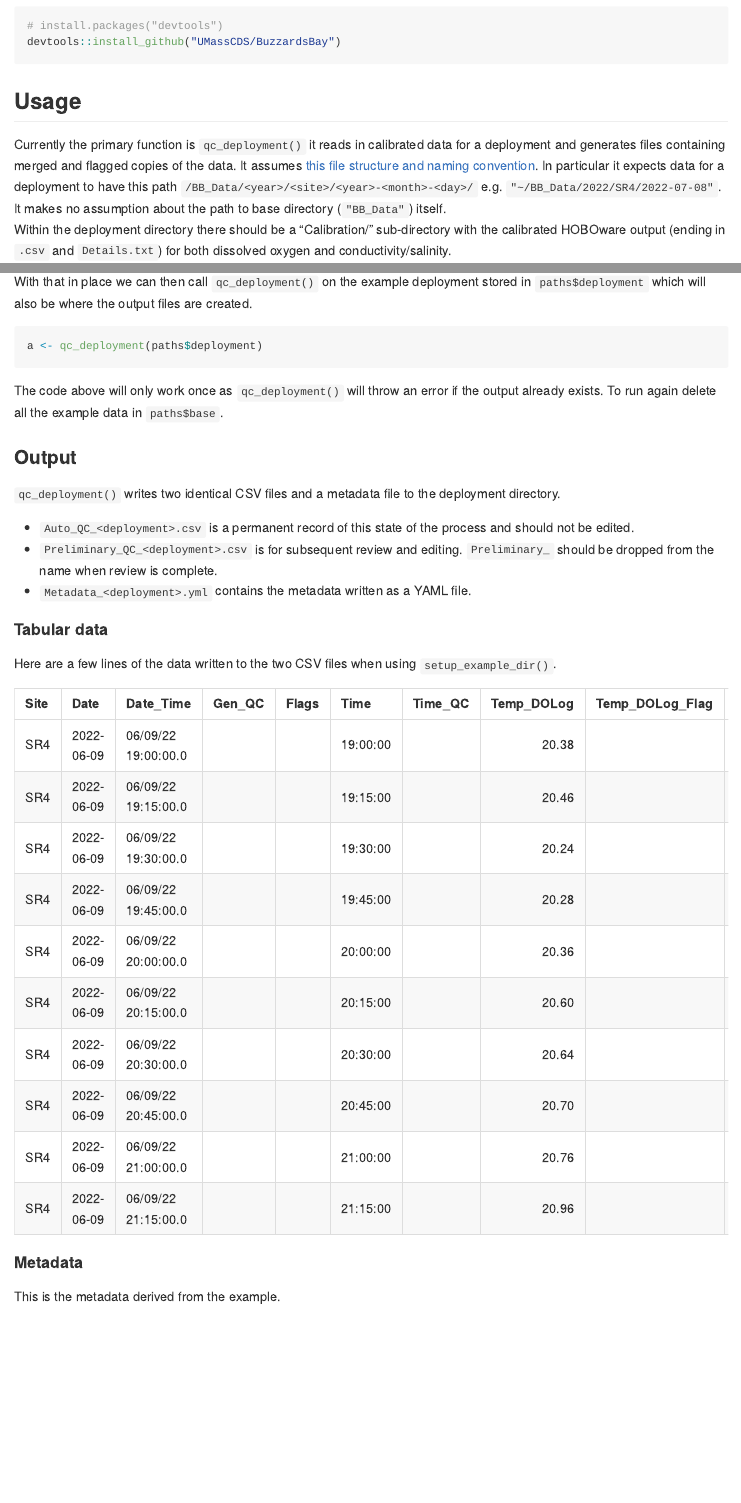
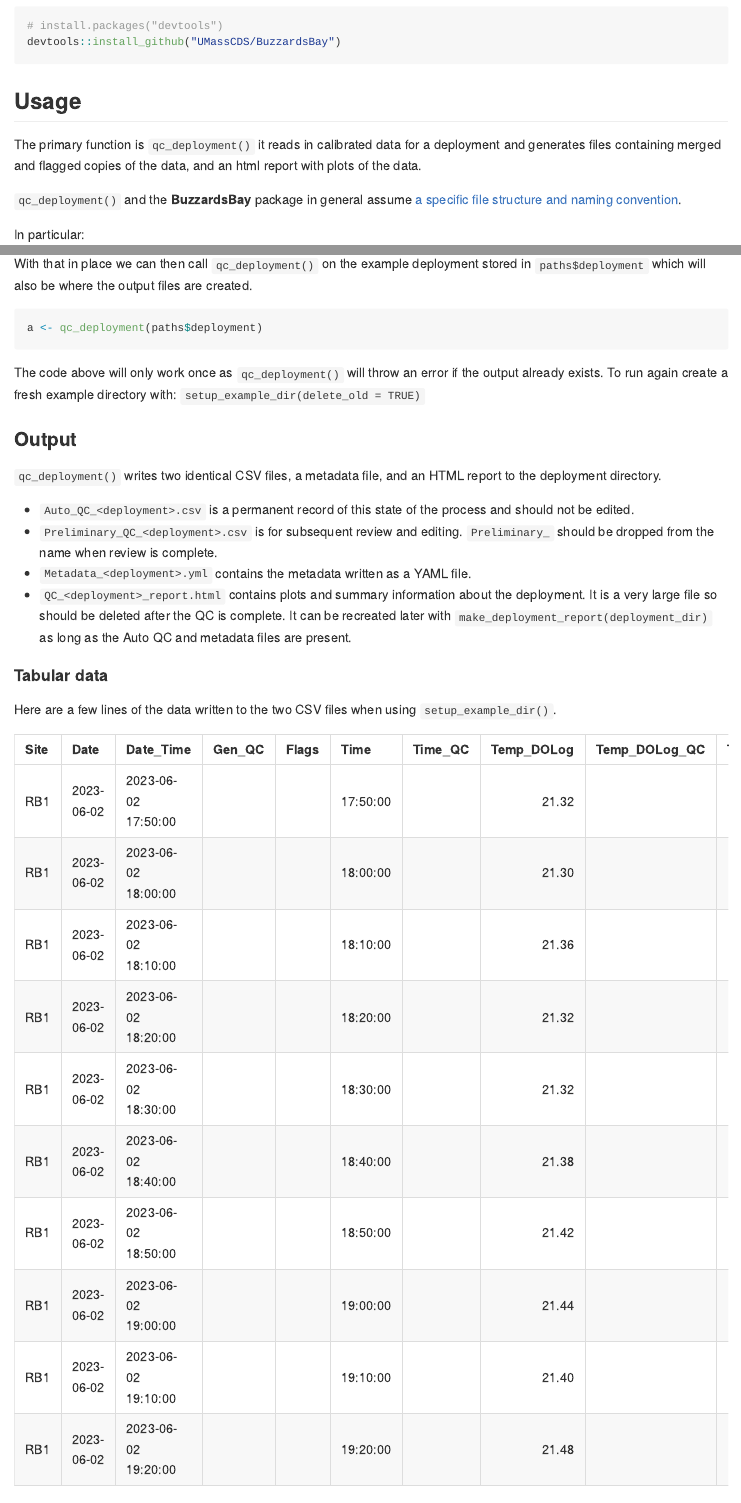
Before and after one commit to UMassCDS/BuzzardsBay, an R Markdown document (README.Rmd): the page in a window 1100 px wide, from 280 px down, and a second part further down, joined at a grey line. The pictures show the output file README.md that the author committed with the source, drawn offline in the style of GitHub.

Commit message:
Update README

````diff
--- a/README.Rmd
+++ b/README.Rmd
@@ -36,15 +48,11 @@ devtools::install_github("UMassCDS/BuzzardsBay")
 
 ## Usage
 
-Currently the primary function is `qc_deployment()` it reads in calibrated
+The primary function is `qc_deployment()` it reads in calibrated
 data for a deployment and generates files containing merged and flagged copies
-of the data.  It assumes [this file structure and naming convention](https://docs.google.com/document/d/1kJttcEXzpNNknGwjkVwdYHw9LzZyjJ-FaX0CrU7H7NU).
-In particular it expects data for a deployment to have this path `/BB_Data/<year>/<site>/<year>-<month>-<day>/`  e.g.
-`"~/BB_Data/2022/SR4/2022-07-08"`.  It makes no assumption about the path to
-base directory (`"BB_Data"`) itself.
-Within the deployment directory there should be a "Calibration/" sub-directory
-with the calibrated HOBOware output (ending in `.csv` and `Details.txt`) for
-both dissolved oxygen and conductivity/salinity.
+of the data, and an html report with plots of the data.
 
-Once that's in place we can process the calibrated data in the deployment with
-the code below.
+`qc_deployment()` and the **BuzzardsBay** package in general assume
+[a specific file structure and naming convention](https://docs.google.com/document/d/1kJttcEXzpNNknGwjkVwdYHw9LzZyjJ-FaX0CrU7H7NU).
+
+In particular:
@@ -72,24 +94,30 @@ With that in place we can then call `qc_deployment()` on the example
 deployment stored in `paths$deployment` which will also be where the output
 files are created.
 
-```{r qc_deployment, echo = TRUE, results = "hide"}
+```{r qc_deployment, echo=TRUE, message=FALSE, results=FALSE}
 a <- qc_deployment(paths$deployment)
 
 ```
 The code above will only work once as `qc_deployment()` will throw an error if
-the output already exists. To run again delete all the example data in
-`paths$base`.
+the output already exists. To run again create a fresh example directory with:
+`setup_example_dir(delete_old = TRUE)`
 
 ### Output
 
-`qc_deployment()` writes two identical CSV files and a metadata file to the
-deployment directory.
+`qc_deployment()` writes two identical CSV files, a metadata file, and an
+HTML report to the deployment directory.
 
 * `Auto_QC_<deployment>.csv` is a permanent record of this state of the process
 and should not be edited.
 *  `Preliminary_QC_<deployment>.csv` is for subsequent review and editing.
 `Preliminary_` should be dropped from the name when review is complete.
 * `Metadata_<deployment>.yml` contains the metadata written as a YAML file.
+* `QC_<deployment>_report.html` contains plots and summary information about the
+deployment. It is a very large file so should be deleted after the QC is
+complete.  It can be recreated later with
+`make_deployment_report(deployment_dir)` as long as the Auto QC and metadata
+files are present.
+
 
 #### Tabular data
 
````
Also changed, not shown: README.md, README.Rmd (42 more changed lines).
